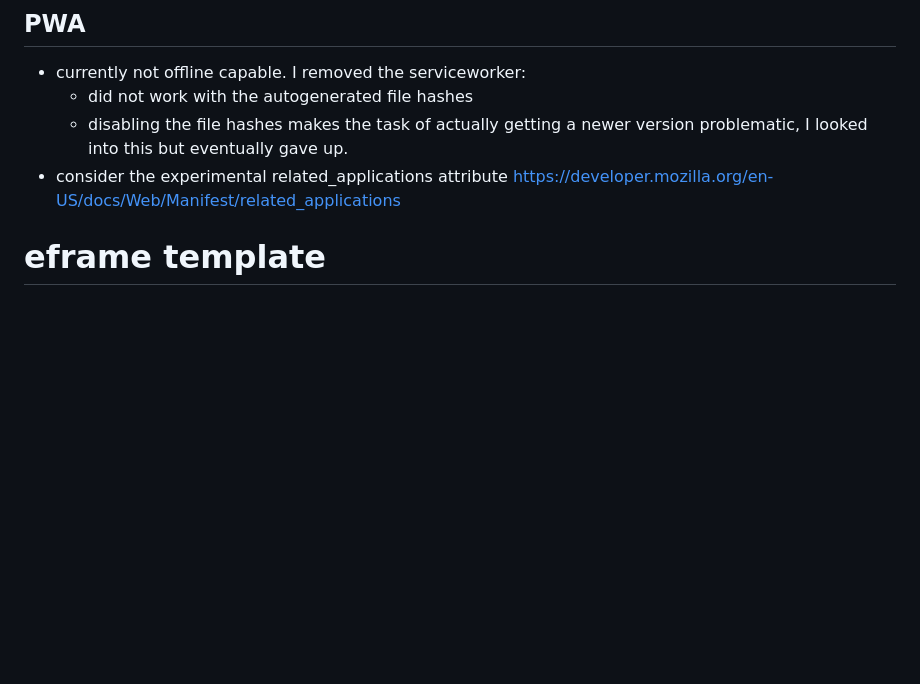
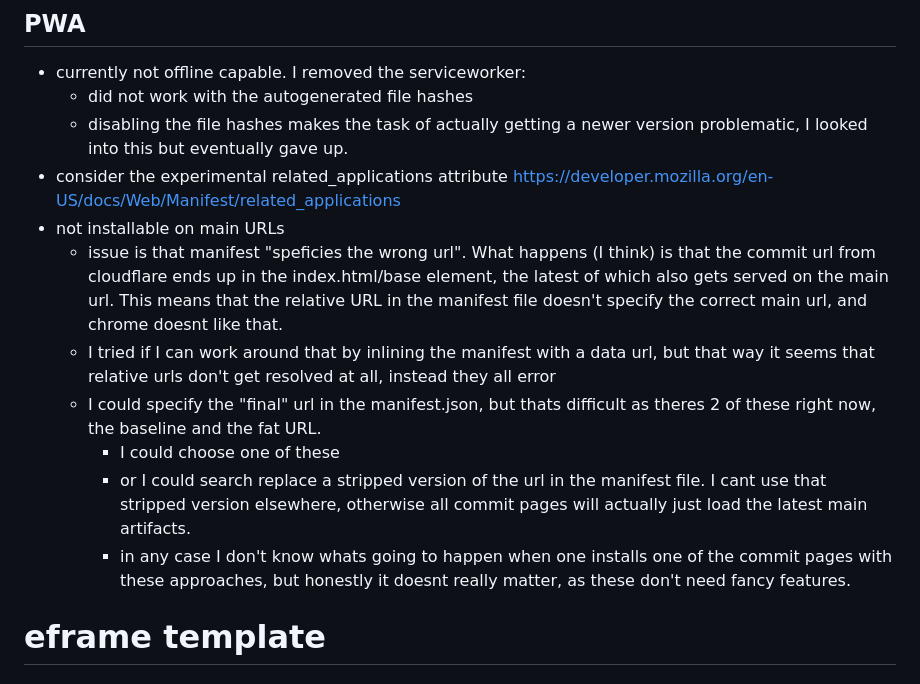
Before and after one commit to 9SMTM6/mcmc-demo, a Markdown page: README.md, the part around the change. Rendered like a GitHub page; blank space fills up the shorter version.

Commit message:
add notes about pwa installability

```diff
--- a/README.md
+++ b/README.md
@@ -127,6 +127,13 @@ IDK how to transform that yet while retaining proper low-discrepancy. A normal t
   * did not work with the autogenerated file hashes
   * disabling the file hashes makes the task of actually getting a newer version problematic, I looked into this but eventually gave up.
 * consider the experimental related_applications attribute https://developer.mozilla.org/en-US/docs/Web/Manifest/related_applications
+* not installable on main URLs
+  * issue is that manifest "speficies the wrong url". What happens (I think) is that the commit url from cloudflare ends up in the index.html/base element, the latest of which also gets served on the main url. This means that the relative URL in the manifest file doesn't specify the correct main url, and chrome doesnt like that.
+  * I tried if I can work around that by inlining the manifest with a data url, but that way it seems that relative urls don't get resolved at all, instead they all error
+  * I could specify the "final" url in the manifest.json, but thats difficult as theres 2 of these right now, the baseline and the fat URL.
+    * I could choose one of these
+    * or I could search replace a stripped version of the url in the manifest file. I cant use that stripped version elsewhere, otherwise all commit pages will actually just load the latest main artifacts.
+    * in any case I don't know whats going to happen when one installs one of the commit pages with these approaches, but honestly it doesnt really matter, as these don't need fancy features.
 
 # eframe template
 
```
